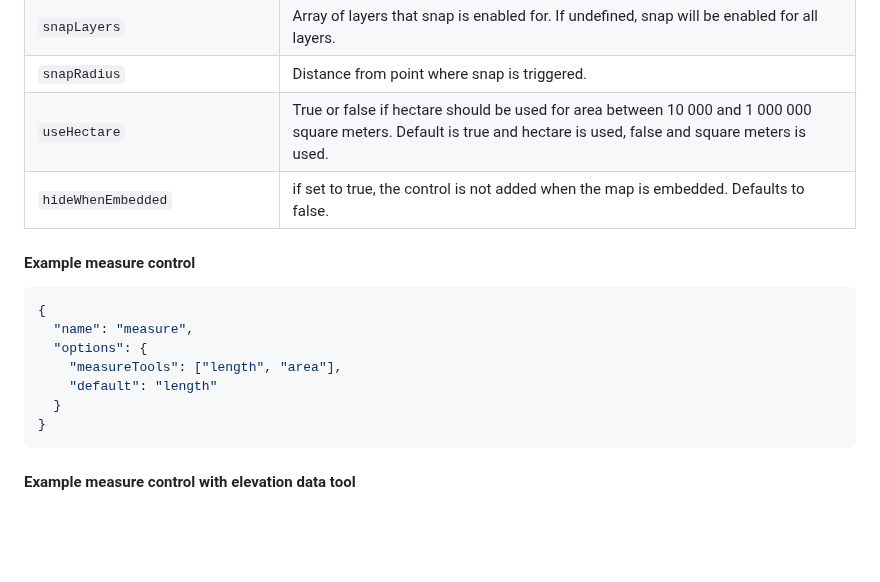
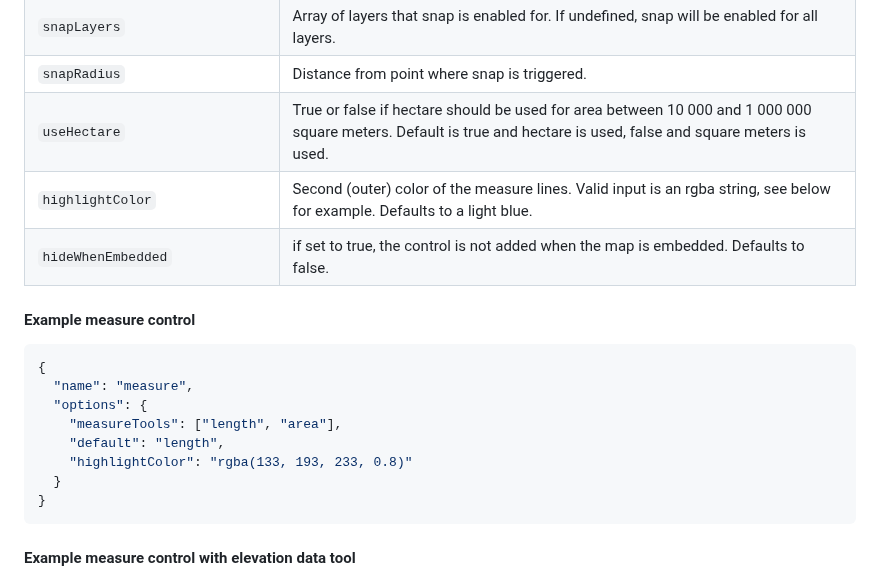
Before and after one commit to origo-map/origo-documentation, a Markdown page: content/controls.md, the part around the change. Rendered like a GitHub page; blank space fills up the shorter version.

Commit message:
feature: add highlightcolor prop for measure (#314)

````diff
--- a/content/controls.md
+++ b/content/controls.md
@@ -565,6 +565,7 @@ Option | Description
 `snapLayers` | Array of layers that snap is enabled for. If undefined, snap will be enabled for all layers.
 `snapRadius` | Distance from point where snap is triggered.
 `useHectare` | True or false if hectare should be used for area between 10 000 and 1 000 000 square meters. Default is true and hectare is used, false and square meters is used.
+`highlightColor` | Second (outer) color of the measure lines. Valid input is an rgba string, see below for example. Defaults to a light blue.
 `hideWhenEmbedded` | if set to true, the control is not added when the map is embedded. Defaults to false.
 
 #### Example measure control
@@ -574,7 +575,8 @@ Option | Description
   "name": "measure",
   "options": {
     "measureTools": ["length", "area"],
-    "default": "length"
+    "default": "length",
+    "highlightColor": "rgba(133, 193, 233, 0.8)"
   }
 }
 ```
````
